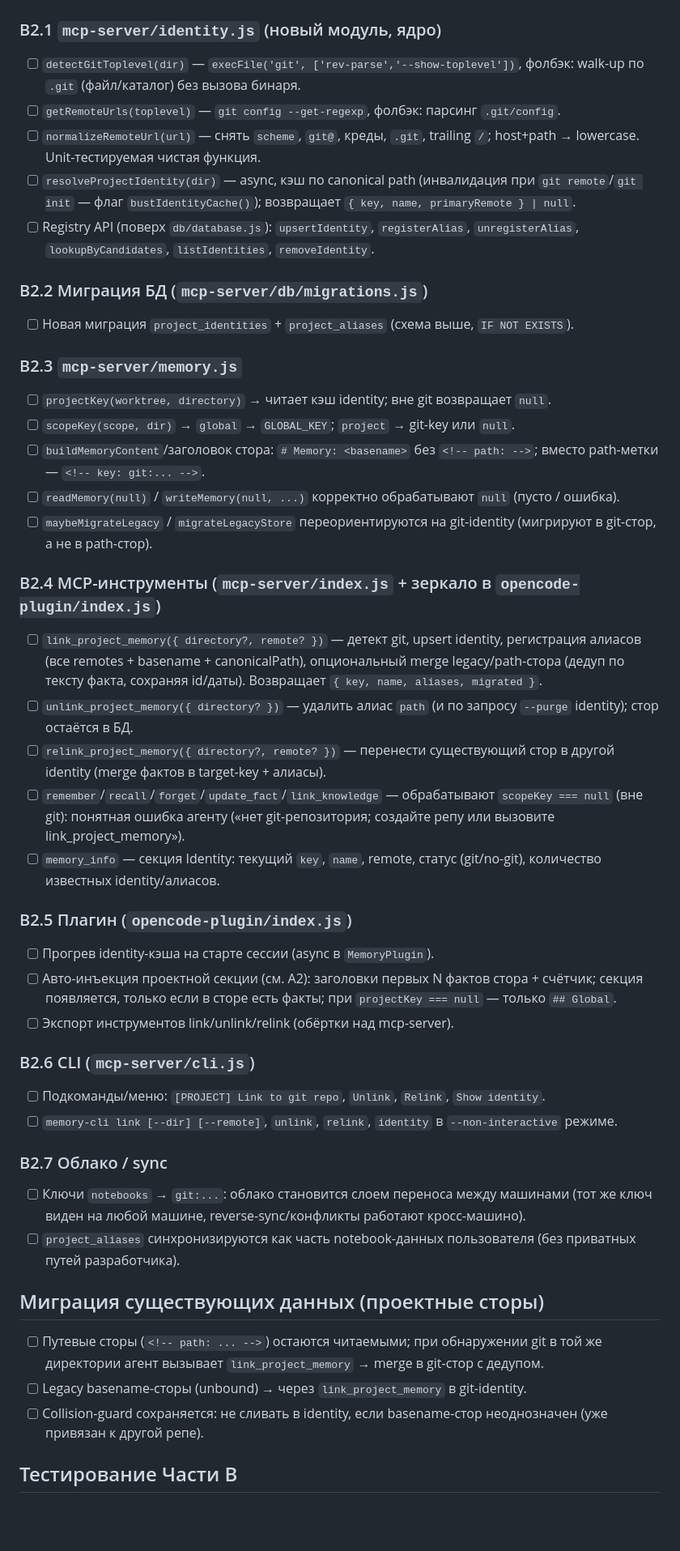
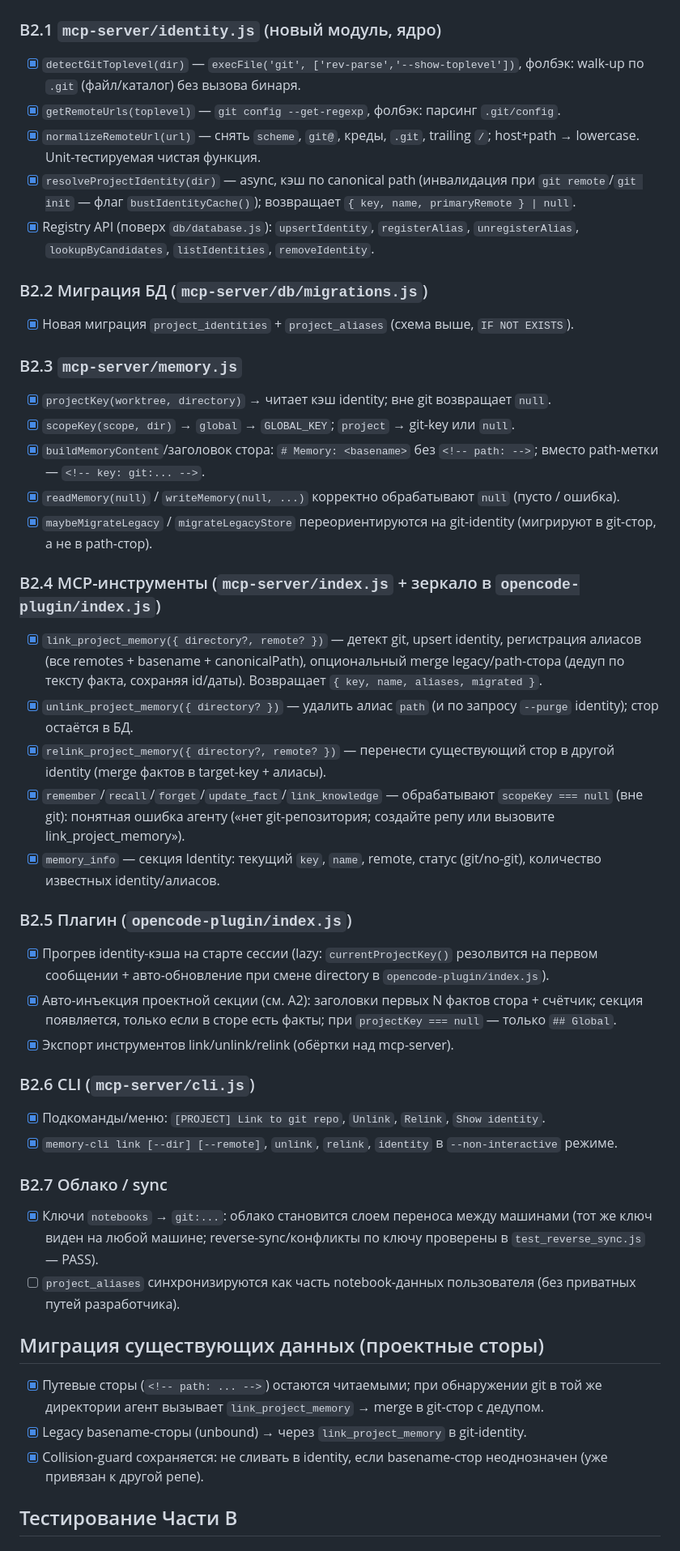
Before and after one commit to Lotargo/memory_plugin, a Markdown page: docs/PLAN_GIT_IDENTITY.md, the part around one of its changes. Shown at 81% size. Rendered like a GitHub page; blank space fills up the shorter version.

```diff
--- a/docs/PLAN_GIT_IDENTITY.md
+++ b/docs/PLAN_GIT_IDENTITY.md
@@ -107,47 +107,47 @@ CREATE INDEX IF NOT EXISTS idx_project_aliases_identity ON project_aliases(ident
 ## B2. Компоненты
 
 ### B2.1 `mcp-server/identity.js` (новый модуль, ядро)
-- [ ] `detectGitToplevel(dir)` — `execFile('git', ['rev-parse','--show-toplevel'])`, фолбэк: walk-up по `.git` (файл/каталог) без вызова бинаря.
-- [ ] `getRemoteUrls(toplevel)` — `git config --get-regexp`, фолбэк: парсинг `.git/config`.
-- [ ] `normalizeRemoteUrl(url)` — снять `scheme`, `git@`, креды, `.git`, trailing `/`; host+path → lowercase. Unit-тестируемая чистая функция.
-- [ ] `resolveProjectIdentity(dir)` — async, кэш по canonical path (инвалидация при `git remote`/`git init` — флаг `bustIdentityCache()`); возвращает `{ key, name, primaryRemote } | null`.
-- [ ] Registry API (поверх `db/database.js`): `upsertIdentity`, `registerAlias`, `unregisterAlias`, `lookupByCandidates`, `listIdentities`, `removeIdentity`.
+- [x] `detectGitToplevel(dir)` — `execFile('git', ['rev-parse','--show-toplevel'])`, фолбэк: walk-up по `.git` (файл/каталог) без вызова бинаря.
+- [x] `getRemoteUrls(toplevel)` — `git config --get-regexp`, фолбэк: парсинг `.git/config`.
+- [x] `normalizeRemoteUrl(url)` — снять `scheme`, `git@`, креды, `.git`, trailing `/`; host+path → lowercase. Unit-тестируемая чистая функция.
+- [x] `resolveProjectIdentity(dir)` — async, кэш по canonical path (инвалидация при `git remote`/`git init` — флаг `bustIdentityCache()`); возвращает `{ key, name, primaryRemote } | null`.
+- [x] Registry API (поверх `db/database.js`): `upsertIdentity`, `registerAlias`, `unregisterAlias`, `lookupByCandidates`, `listIdentities`, `removeIdentity`.
 
 ### B2.2 Миграция БД (`mcp-server/db/migrations.js`)
-- [ ] Новая миграция `project_identities` + `project_aliases` (схема выше, `IF NOT EXISTS`).
+- [x] Новая миграция `project_identities` + `project_aliases` (схема выше, `IF NOT EXISTS`).
 
 ### B2.3 `mcp-server/memory.js`
-- [ ] `projectKey(worktree, directory)` → читает кэш identity; вне git возвращает `null`.
-- [ ] `scopeKey(scope, dir)` → `global` → `GLOBAL_KEY`; `project` → git-key или `null`.
-- [ ] `buildMemoryContent`/заголовок стора: `# Memory: <basename>` без `<!-- path: -->`; вместо path-метки — `<!-- key: git:... -->`.
-- [ ] `readMemory(null)` / `writeMemory(null, ...)` корректно обрабатывают `null` (пусто / ошибка).
-- [ ] `maybeMigrateLegacy` / `migrateLegacyStore` переориентируются на git-identity (мигрируют в git-стор, а не в path-стор).
+- [x] `projectKey(worktree, directory)` → читает кэш identity; вне git возвращает `null`.
+- [x] `scopeKey(scope, dir)` → `global` → `GLOBAL_KEY`; `project` → git-key или `null`.
+- [x] `buildMemoryContent`/заголовок стора: `# Memory: <basename>` без `<!-- path: -->`; вместо path-метки — `<!-- key: git:... -->`.
+- [x] `readMemory(null)` / `writeMemory(null, ...)` корректно обрабатывают `null` (пусто / ошибка).
+- [x] `maybeMigrateLegacy` / `migrateLegacyStore` переориентируются на git-identity (мигрируют в git-стор, а не в path-стор).
 
 ### B2.4 MCP-инструменты (`mcp-server/index.js` + зеркало в `opencode-plugin/index.js`)
-- [ ] `link_project_memory({ directory?, remote? })` — детект git, upsert identity, регистрация алиасов (все remotes + basename + canonicalPath), опциональный merge legacy/path-стора (дедуп по тексту факта, сохраняя id/даты). Возвращает `{ key, name, aliases, migrated }`.
-- [ ] `unlink_project_memory({ directory? })` — удалить алиас `path` (и по запросу `--purge` identity); стор остаётся в БД.
-- [ ] `relink_project_memory({ directory?, remote? })` — перенести существующий стор в другой identity (merge фактов в target-key + алиасы).
-- [ ] `remember`/`recall`/`forget`/`update_fact`/`link_knowledge` — обрабатывают `scopeKey === null` (вне git): понятная ошибка агенту («нет git-репозитория; создайте репу или вызовите link_project_memory»).
-- [ ] `memory_info` — секция Identity: текущий `key`, `name`, remote, статус (git/no-git), количество известных identity/алиасов.
+- [x] `link_project_memory({ directory?, remote? })` — детект git, upsert identity, регистрация алиасов (все remotes + basename + canonicalPath), опциональный merge legacy/path-стора (дедуп по тексту факта, сохраняя id/даты). Возвращает `{ key, name, aliases, migrated }`.
+- [x] `unlink_project_memory({ directory? })` — удалить алиас `path` (и по запросу `--purge` identity); стор остаётся в БД.
+- [x] `relink_project_memory({ directory?, remote? })` — перенести существующий стор в другой identity (merge фактов в target-key + алиасы).
+- [x] `remember`/`recall`/`forget`/`update_fact`/`link_knowledge` — обрабатывают `scopeKey === null` (вне git): понятная ошибка агенту («нет git-репозитория; создайте репу или вызовите link_project_memory»).
+- [x] `memory_info` — секция Identity: текущий `key`, `name`, remote, статус (git/no-git), количество известных identity/алиасов.
 
 ### B2.5 Плагин (`opencode-plugin/index.js`)
-- [ ] Прогрев identity-кэша на старте сессии (async в `MemoryPlugin`).
-- [ ] Авто-инъекция проектной секции (см. A2): заголовки первых N фактов стора + счётчик; секция появляется, только если в сторе есть факты; при `projectKey === null` — только `## Global`.
-- [ ] Экспорт инструментов link/unlink/relink (обёртки над mcp-server).
+- [x] Прогрев identity-кэша на старте сессии (lazy: `currentProjectKey()` резолвится на первом сообщении + авто-обновление при смене directory в `opencode-plugin/index.js`).
+- [x] Авто-инъекция проектной секции (см. A2): заголовки первых N фактов стора + счётчик; секция появляется, только если в сторе есть факты; при `projectKey === null` — только `## Global`.
+- [x] Экспорт инструментов link/unlink/relink (обёртки над mcp-server).
 
 ### B2.6 CLI (`mcp-server/cli.js`)
-- [ ] Подкоманды/меню: `[PROJECT] Link to git repo`, `Unlink`, `Relink`, `Show identity`.
-- [ ] `memory-cli link [--dir] [--remote]`, `unlink`, `relink`, `identity` в `--non-interactive` режиме.
+- [x] Подкоманды/меню: `[PROJECT] Link to git repo`, `Unlink`, `Relink`, `Show identity`.
+- [x] `memory-cli link [--dir] [--remote]`, `unlink`, `relink`, `identity` в `--non-interactive` режиме.
 
 ### B2.7 Облако / sync
-- [ ] Ключи `notebooks` → `git:...`: облако становится слоем переноса между машинами (тот же ключ виден на любой машине, reverse-sync/конфликты работают кросс-машино).
+- [x] Ключи `notebooks` → `git:...`: облако становится слоем переноса между машинами (тот же ключ виден на любой машине; reverse-sync/конфликты по ключу проверены в `test_reverse_sync.js` — PASS).
 - [ ] `project_aliases` синхронизируются как часть notebook-данных пользователя (без приватных путей разработчика).
 
 ## Миграция существующих данных (проектные сторы)
 
-- [ ] Путевые сторы (`<!-- path: ... -->`) остаются читаемыми; при обнаружении git в той же директории агент вызывает `link_project_memory` → merge в git-стор с дедупом.
-- [ ] Legacy basename-сторы (unbound) → через `link_project_memory` в git-identity.
-- [ ] Collision-guard сохраняется: не сливать в identity, если basename-стор неоднозначен (уже привязан к другой репе).
+- [x] Путевые сторы (`<!-- path: ... -->`) остаются читаемыми; при обнаружении git в той же директории агент вызывает `link_project_memory` → merge в git-стор с дедупом.
+- [x] Legacy basename-сторы (unbound) → через `link_project_memory` в git-identity.
+- [x] Collision-guard сохраняется: не сливать в identity, если basename-стор неоднозначен (уже привязан к другой репе).
 
 ## Тестирование Части B
 
```
Also changed, not shown: other parts of docs/PLAN_GIT_IDENTITY.md (+25 -25 lines), README.md (+24 -2 lines).
